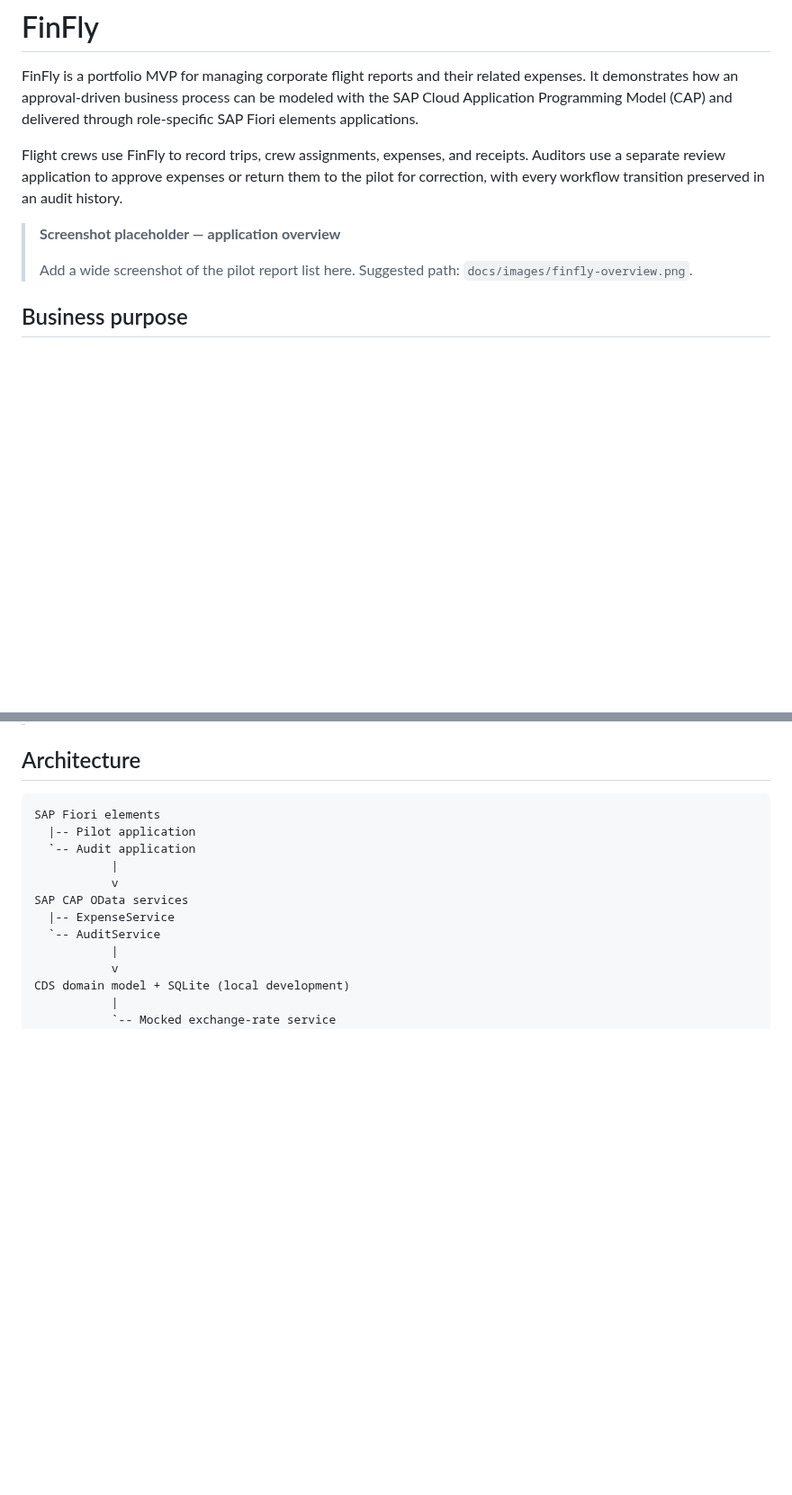
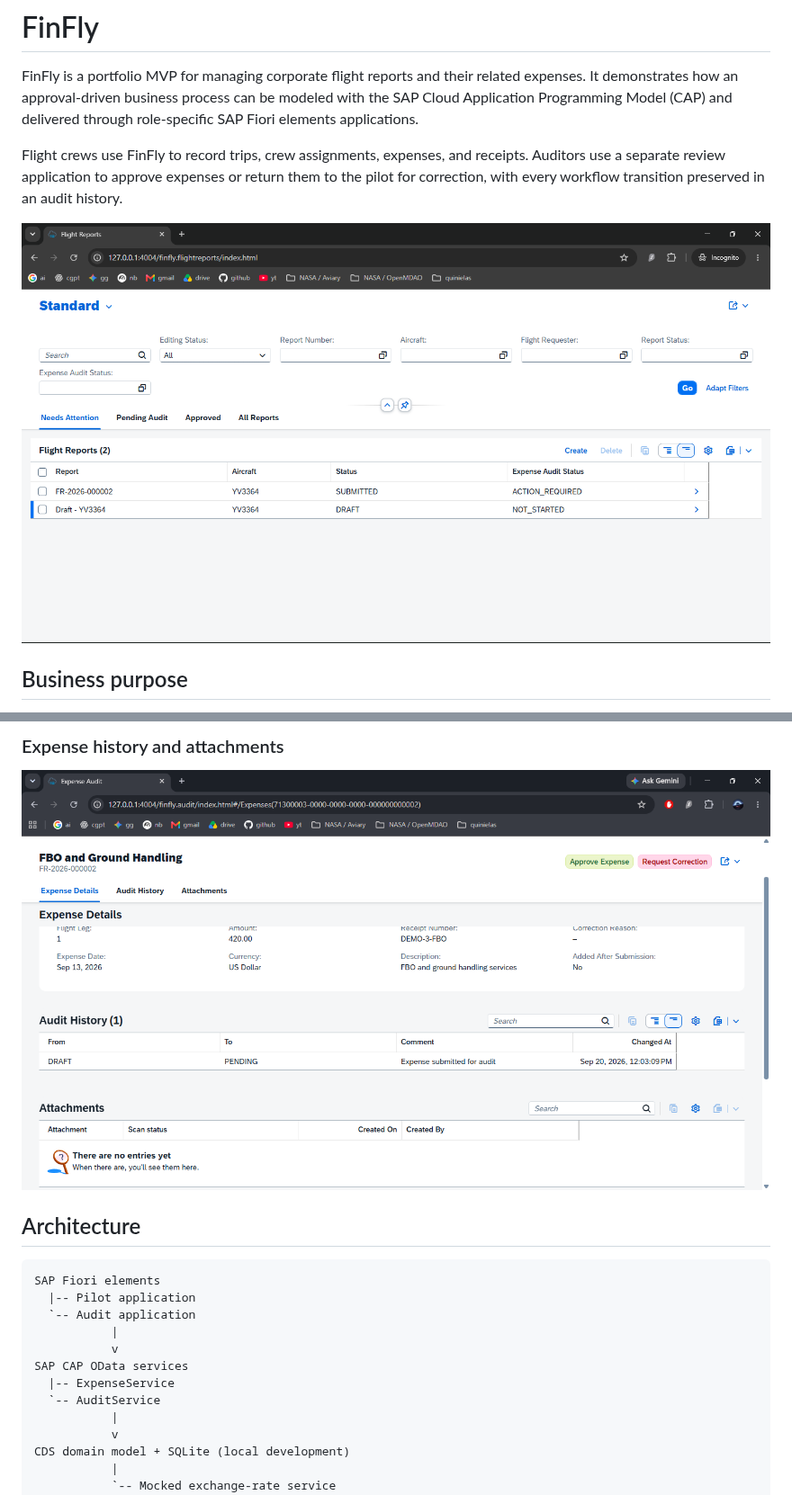
Before and after one commit to luisrnandezc/finfly, a Markdown page: README.md, 2 parts joined by grey strips. Shown at 90% size. GitHub-like rendering; pictures changed too: docs/images/auditor-pending-expense-details.png (added), docs/images/pilot-main-view.png (added); folded sections open; blank space fills up the shorter version.

Commit message:
feat: add screenshots to the readme

```diff
--- a/README.md
+++ b/README.md
@@ -4,9 +4,7 @@ FinFly is a portfolio MVP for managing corporate flight reports and their relate
 
 Flight crews use FinFly to record trips, crew assignments, expenses, and receipts. Auditors use a separate review application to approve expenses or return them to the pilot for correction, with every workflow transition preserved in an audit history.
 
-> **Screenshot placeholder — application overview**
->
-> Add a wide screenshot of the pilot report list here. Suggested path: `docs/images/finfly-overview.png`.
+![FinFly pilot work queues and flight-report list](docs/images/pilot-main-view.png)
 
 ## Business purpose
 
@@ -57,3 +65,8 @@ The audit application presents submitted reports and their expenses to authorize
+### Expense history and attachments
+
+![Expense details, audit history, and attachments](docs/images/auditor-pending-expense-details.png)
+
+</details>
 
 ## Architecture
 
```
Also changed, not shown: other parts of README.md (+16 -6 lines), docs/images/auditor-flight-report-expenses.png (added), docs/images/auditor-flight-report-legs-crew.png (added), docs/images/auditor-flight-report-object-details.png (added), docs/images/auditor-main-view.png (added), 1 other file.
